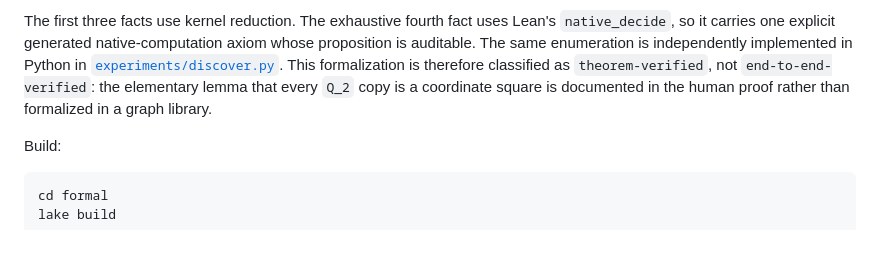
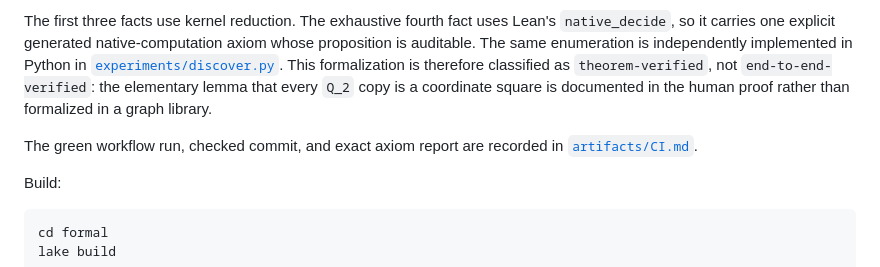
Before and after one commit to jiaxi1102/open-science-problems, a Markdown page: problems/math-0002-hypercube-isolation/README.md, the part around the change. Rendered like a GitHub page; blank space fills up the shorter version.

Commit message:
Link math-0002 CI evidence from overview

````diff
--- a/problems/math-0002-hypercube-isolation/README.md
+++ b/problems/math-0002-hypercube-isolation/README.md
@@ -50,6 +50,8 @@ The Lean file [`formal/HypercubeIsolation.lean`](formal/HypercubeIsolation.lean)
 
 The first three facts use kernel reduction. The exhaustive fourth fact uses Lean's `native_decide`, so it carries one explicit generated native-computation axiom whose proposition is auditable. The same enumeration is independently implemented in Python in [`experiments/discover.py`](experiments/discover.py). This formalization is therefore classified as `theorem-verified`, not `end-to-end-verified`: the elementary lemma that every `Q_2` copy is a coordinate square is documented in the human proof rather than formalized in a graph library.
 
+The green workflow run, checked commit, and exact axiom report are recorded in [`artifacts/CI.md`](artifacts/CI.md).
+
 Build:
 
 ```bash
````
